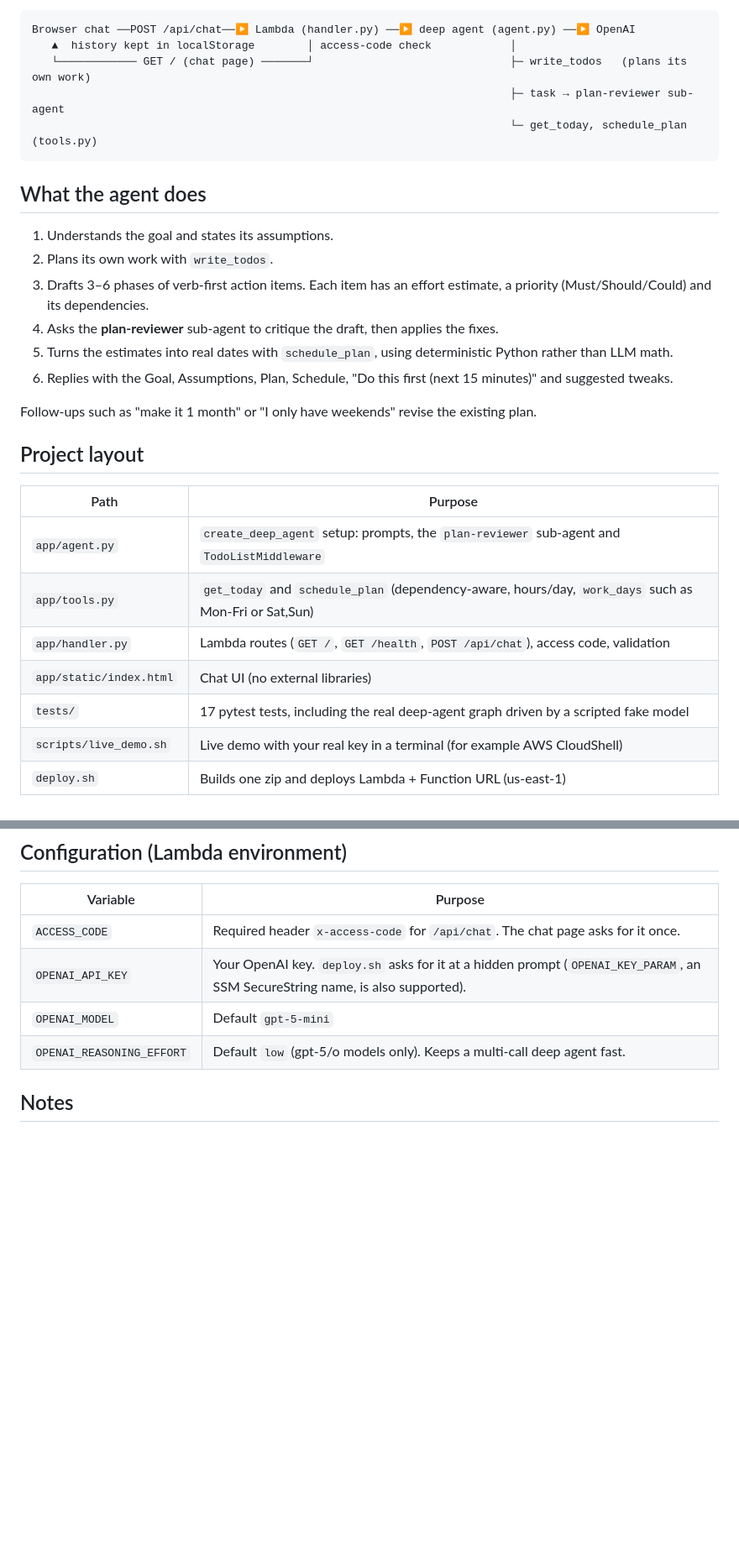
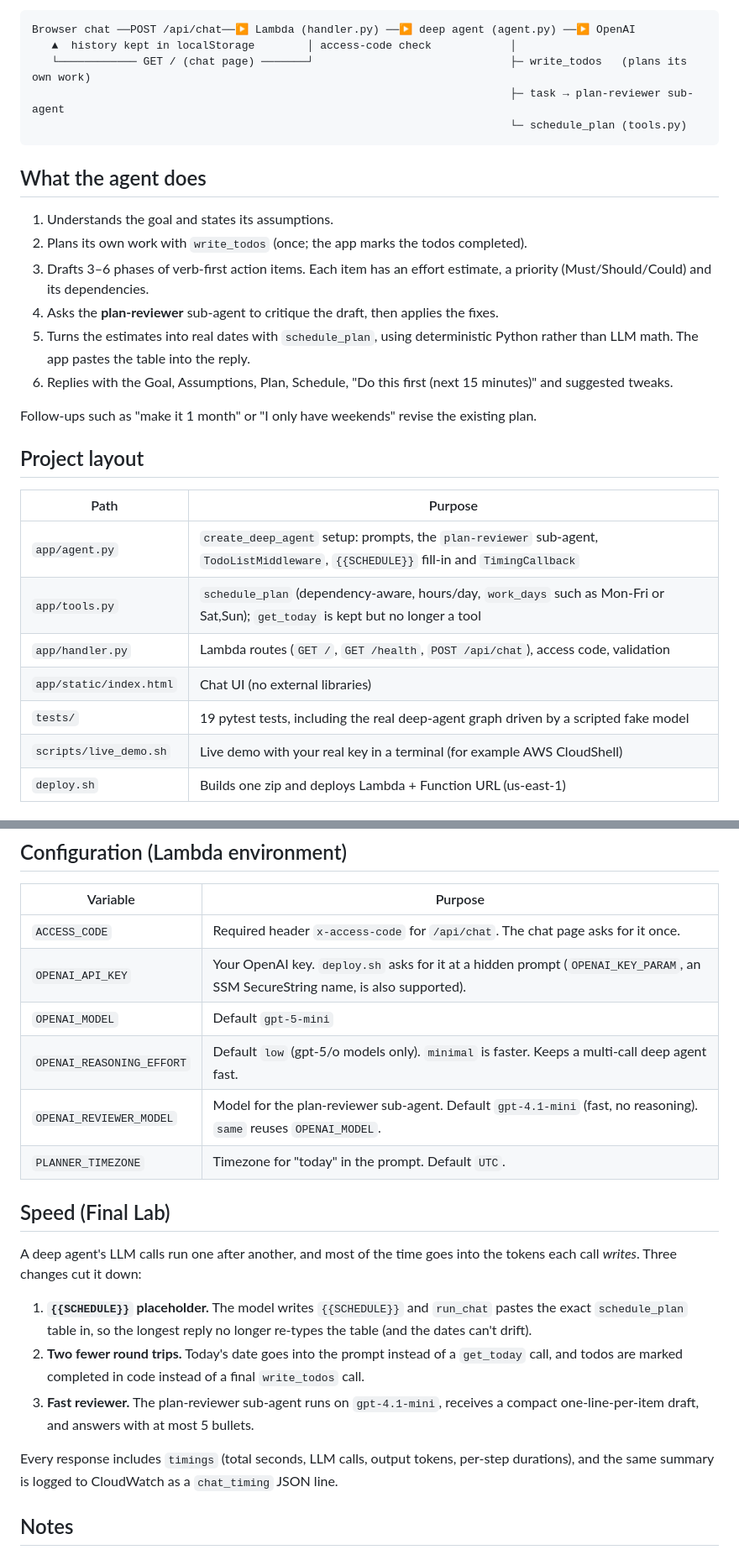
Before and after one commit to jamalla/deep-task-planner, a Markdown page: README.md, 2 parts joined by grey strips. Shown at 84% size. Rendered like a GitHub page; blank space fills up the shorter version.

Commit message:
Revise README for agent features and project structure
Updated README to reflect changes in agent functionality and project layout.

````diff
--- a/README.md
+++ b/README.md
@@ -9,16 +9,16 @@ Browser chat ──POST /api/chat──▶ Lambda (handler.py) ──▶ deep ag
    ▲  history kept in localStorage        │ access-code check            │
    └──────────── GET / (chat page) ───────┘                              ├─ write_todos   (plans its own work)
                                                                          ├─ task → plan-reviewer sub-agent
-                                                                         └─ get_today, schedule_plan (tools.py)
+                                                                         └─ schedule_plan (tools.py)
 ```
 
 ## What the agent does
 
 1. Understands the goal and states its assumptions.
-2. Plans its own work with `write_todos`.
+2. Plans its own work with `write_todos` (once; the app marks the todos completed).
 3. Drafts 3–6 phases of verb-first action items. Each item has an effort estimate, a priority (Must/Should/Could) and its dependencies.
 4. Asks the **plan-reviewer** sub-agent to critique the draft, then applies the fixes.
-5. Turns the estimates into real dates with `schedule_plan`, using deterministic Python rather than LLM math.
+5. Turns the estimates into real dates with `schedule_plan`, using deterministic Python rather than LLM math. The app pastes the table into the reply.
 6. Replies with the Goal, Assumptions, Plan, Schedule, "Do this first (next 15 minutes)" and suggested tweaks.
 
 Follow-ups such as "make it 1 month" or "I only have weekends" revise the existing plan.
@@ -27,11 +27,11 @@ Follow-ups such as "make it 1 month" or "I only have weekends" revise the existi
 
 | Path | Purpose |
 |---|---|
-| `app/agent.py` | `create_deep_agent` setup: prompts, the `plan-reviewer` sub-agent and `TodoListMiddleware` |
-| `app/tools.py` | `get_today` and `schedule_plan` (dependency-aware, hours/day, `work_days` such as Mon-Fri or Sat,Sun) |
+| `app/agent.py` | `create_deep_agent` setup: prompts, the `plan-reviewer` sub-agent, `TodoListMiddleware`, `{{SCHEDULE}}` fill-in and `TimingCallback` |
+| `app/tools.py` | `schedule_plan` (dependency-aware, hours/day, `work_days` such as Mon-Fri or Sat,Sun); `get_today` is kept but no longer a tool |
 | `app/handler.py` | Lambda routes (`GET /`, `GET /health`, `POST /api/chat`), access code, validation |
 | `app/static/index.html` | Chat UI (no external libraries) |
-| `tests/` | 17 pytest tests, including the real deep-agent graph driven by a scripted fake model |
+| `tests/` | 19 pytest tests, including the real deep-agent graph driven by a scripted fake model |
 | `scripts/live_demo.sh` | Live demo with your real key in a terminal (for example AWS CloudShell) |
 | `deploy.sh` | Builds one zip and deploys Lambda + Function URL (us-east-1) |
 
@@ -66,7 +66,19 @@ The script asks for your OpenAI key at a hidden prompt and never saves it.
 | `ACCESS_CODE` | Required header `x-access-code` for `/api/chat`. The chat page asks for it once. |
 | `OPENAI_API_KEY` | Your OpenAI key. `deploy.sh` asks for it at a hidden prompt (`OPENAI_KEY_PARAM`, an SSM SecureString name, is also supported). |
 | `OPENAI_MODEL` | Default `gpt-5-mini` |
-| `OPENAI_REASONING_EFFORT` | Default `low` (gpt-5/o models only). Keeps a multi-call deep agent fast. |
+| `OPENAI_REASONING_EFFORT` | Default `low` (gpt-5/o models only). `minimal` is faster. Keeps a multi-call deep agent fast. |
+| `OPENAI_REVIEWER_MODEL` | Model for the plan-reviewer sub-agent. Default `gpt-4.1-mini` (fast, no reasoning). `same` reuses `OPENAI_MODEL`. |
+| `PLANNER_TIMEZONE` | Timezone for "today" in the prompt. Default `UTC`. |
+
+## Speed (Final Lab)
+
+A deep agent's LLM calls run one after another, and most of the time goes into the tokens each call *writes*. Three changes cut it down:
+
+1. **`{{SCHEDULE}}` placeholder.** The model writes `{{SCHEDULE}}` and `run_chat` pastes the exact `schedule_plan` table in, so the longest reply no longer re-types the table (and the dates can't drift).
+2. **Two fewer round trips.** Today's date goes into the prompt instead of a `get_today` call, and todos are marked completed in code instead of a final `write_todos` call.
+3. **Fast reviewer.** The plan-reviewer sub-agent runs on `gpt-4.1-mini`, receives a compact one-line-per-item draft, and answers with at most 5 bullets.
+
+Every response includes `timings` (total seconds, LLM calls, output tokens, per-step durations), and the same summary is logged to CloudWatch as a `chat_timing` JSON line.
 
 ## Notes
 
````
